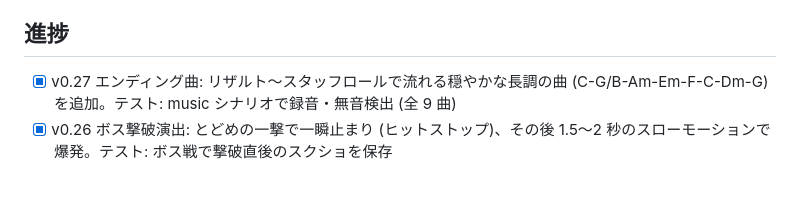
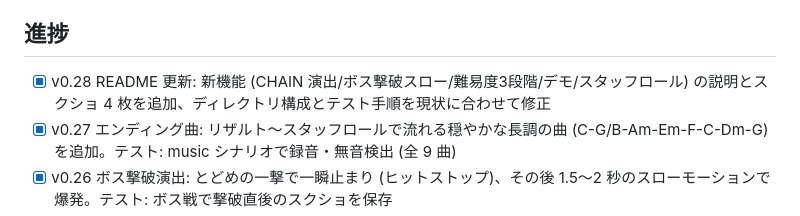
Before and after one commit to Nf07-yuma/gba-action, a Markdown page: ROADMAP.md, the part around one of its changes. GitHub-like rendering; blank space fills up the shorter version.

```diff
--- a/ROADMAP.md
+++ b/ROADMAP.md
@@ -12,6 +12,7 @@ Claude による自動ブラッシュアップ（約 20 時間、1 イテレー
 
 ## 進捗
 
+- [x] v0.28 README 更新: 新機能 (CHAIN 演出/ボス撃破スロー/難易度3段階/デモ/スタッフロール) の説明とスクショ 4 枚を追加、ディレクトリ構成とテスト手順を現状に合わせて修正
 - [x] v0.27 エンディング曲: リザルト〜スタッフロールで流れる穏やかな長調の曲 (C-G/B-Am-Em-F-C-Dm-G) を追加。テスト: music シナリオで録音・無音検出 (全 9 曲)
 - [x] v0.26 ボス撃破演出: とどめの一撃で一瞬止まり (ヒットストップ)、その後 1.5〜2 秒のスローモーションで爆発。テスト: ボス戦で撃破直後のスクショを保存
 - [x] v0.25 HARD モード: タイトルの難易度を EASY/NORMAL/HARD の 3 段階に (左右で切り替え)。HARD は HP6・無敵時間短め・敵弾 1.25 倍速・敵の回復ドロップはピンチ時にまれ。テスト: 難易度ごとの初期 HP を検証、HARD の通しボットを CI レポートに (NORMAL ステージ3 / EASY ステージ5 / HARD ステージ2 到達)
```
Also changed, not shown: other parts of ROADMAP.md (+1 -1 lines), README.md (+20 -5 lines), docs/images/boss_finish.png (added), docs/images/chain_popup.png (added), docs/images/staffroll.png (added), docs/images/title_hard.png (added).
